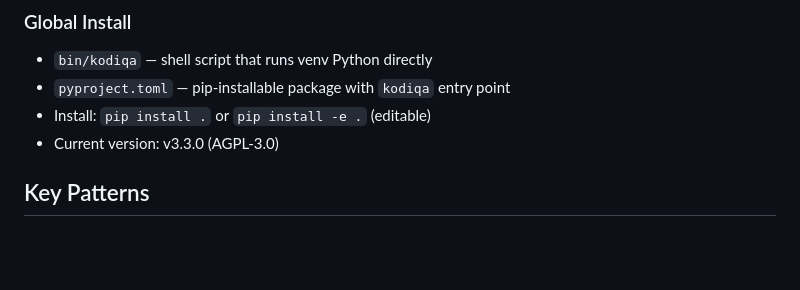
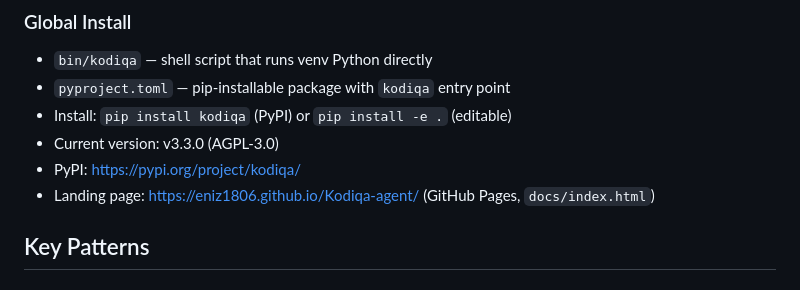
Before and after one commit to eniz1806/Kodiqa-agent, a Markdown page: CLAUDE.md, the part around the change. GitHub-like rendering; blank space fills up the shorter version.

```diff
--- a/CLAUDE.md
+++ b/CLAUDE.md
@@ -189,8 +189,10 @@ def _dispatch_chat(self, user_msg):
 ### Global Install
 - `bin/kodiqa` — shell script that runs venv Python directly
 - `pyproject.toml` — pip-installable package with `kodiqa` entry point
-- Install: `pip install .` or `pip install -e .` (editable)
+- Install: `pip install kodiqa` (PyPI) or `pip install -e .` (editable)
 - Current version: v3.3.0 (AGPL-3.0)
+- PyPI: https://pypi.org/project/kodiqa/
+- Landing page: https://eniz1806.github.io/Kodiqa-agent/ (GitHub Pages, `docs/index.html`)
 
 ## Key Patterns
 
```
Also changed, not shown: README.md (+8 -6 lines).
